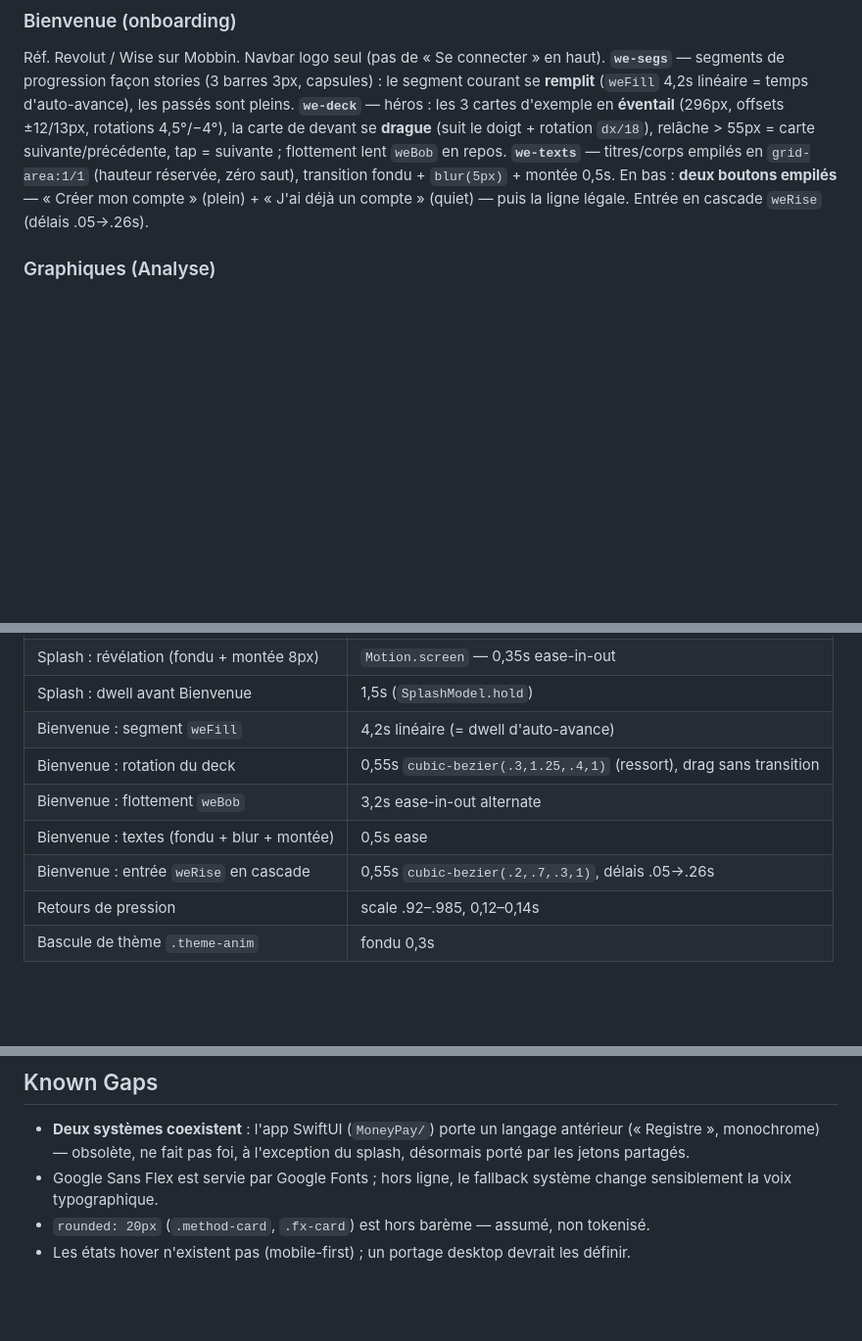
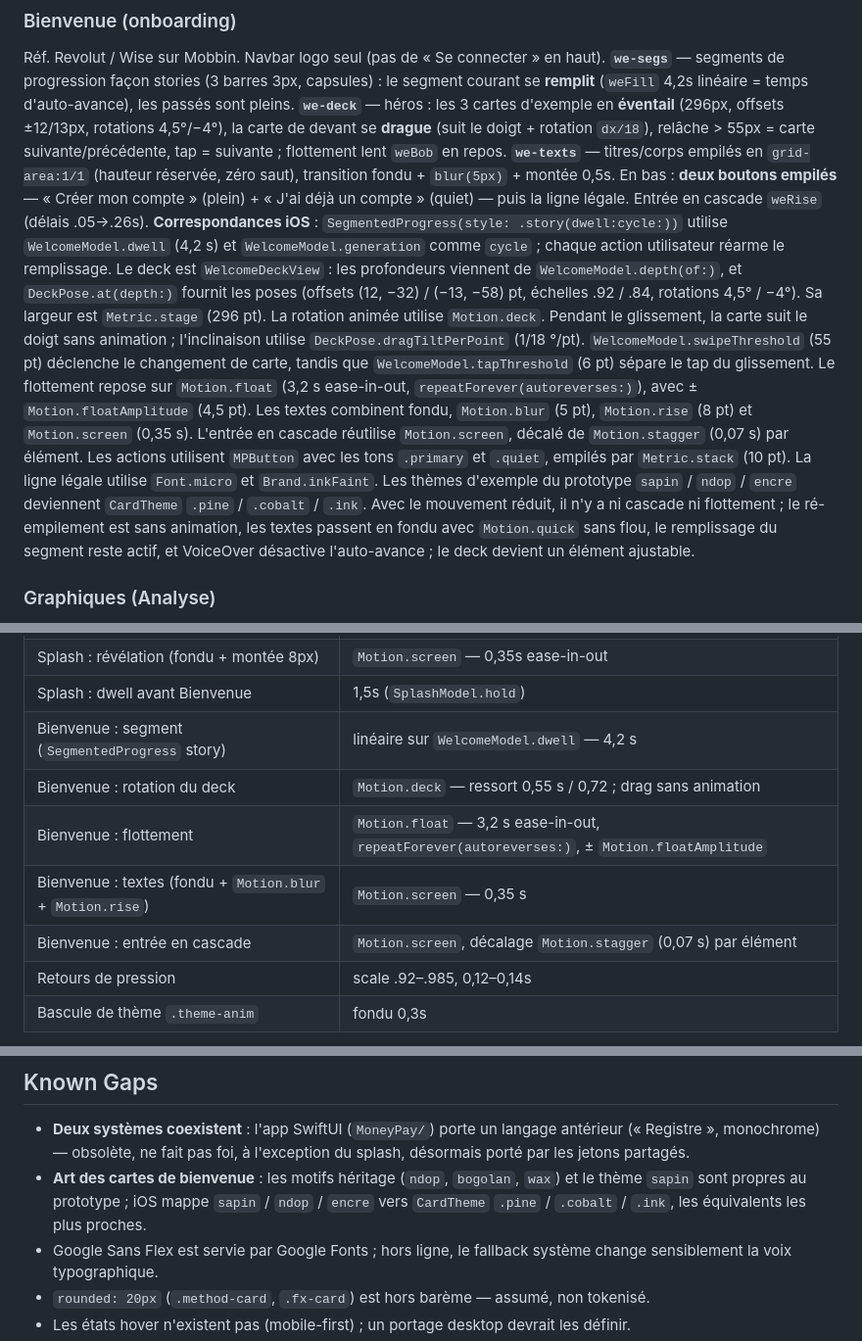
Before and after one commit to GenjiruSUchiwa/moneypay, a Markdown page: docs/design/DESIGN.md, 3 parts joined by grey strips. Shown at 98% size. GitHub-like rendering; blank space fills up the shorter version.

Commit message:
docs(docs): document the iOS welcome card deck in DESIGN.md (#22)

```diff
--- a/docs/design/DESIGN.md
+++ b/docs/design/DESIGN.md
@@ -750,6 +752,27 @@ relâche > 55px = carte suivante/précédente, tap = suivante ; flottement lent
 transition fondu + `blur(5px)` + montée 0,5s.
 En bas : **deux boutons empilés** — « Créer mon compte » (plein) + « J'ai déjà un compte »
 (quiet) — puis la ligne légale. Entrée en cascade `weRise` (délais .05→.26s).
+**Correspondances iOS** : `SegmentedProgress(style: .story(dwell:cycle:))` utilise
+`WelcomeModel.dwell` (4,2 s) et `WelcomeModel.generation` comme `cycle` ; chaque action
+utilisateur réarme le remplissage. Le deck est `WelcomeDeckView` : les profondeurs viennent
+de `WelcomeModel.depth(of:)`, et `DeckPose.at(depth:)` fournit les poses (offsets (12, −32) /
+(−13, −58) pt, échelles .92 / .84, rotations 4,5° / −4°). Sa largeur est `Metric.stage`
+(296 pt). La rotation animée utilise `Motion.deck`.
+Pendant le glissement, la carte suit le doigt sans animation ; l'inclinaison utilise
+`DeckPose.dragTiltPerPoint` (1/18 °/pt). `WelcomeModel.swipeThreshold` (55 pt) déclenche
+le changement de carte, tandis que `WelcomeModel.tapThreshold` (6 pt) sépare le tap du
+glissement. Le flottement repose sur `Motion.float` (3,2 s ease-in-out,
+`repeatForever(autoreverses:)`), avec ± `Motion.floatAmplitude` (4,5 pt).
+Les textes combinent fondu, `Motion.blur` (5 pt), `Motion.rise` (8 pt) et `Motion.screen`
+(0,35 s). L'entrée en cascade réutilise `Motion.screen`, décalé de `Motion.stagger`
+(0,07 s) par élément.
+Les actions utilisent `MPButton` avec les tons `.primary` et `.quiet`, empilés par
+`Metric.stack` (10 pt). La ligne légale utilise `Font.micro` et `Brand.inkFaint`. Les thèmes
+d'exemple du prototype `sapin` / `ndop` / `encre` deviennent `CardTheme` `.pine` / `.cobalt` /
+`.ink`.
+Avec le mouvement réduit, il n'y a ni cascade ni flottement ; le ré-empilement est sans
+animation, les textes passent en fondu avec `Motion.quick` sans flou, le remplissage du segment
+reste actif, et VoiceOver désactive l'auto-avance ; le deck devient un élément ajustable.
 
 ### Graphiques (Analyse)
 **`bars-chart`** — barres `{colors.ink}` à 13 %, **active en `{colors.green}`** + étiquette,
@@ -789,11 +812,11 @@ Tout est conditionné par `.anim` sur la racine ; `prefers-reduced-motion` neutr
 | Entrée du détail de carte `cdHero` | 0,5s, uniquement au push (`[data-anim="push"]`) |
 | Splash : révélation (fondu + montée 8px) | `Motion.screen` — 0,35s ease-in-out |
 | Splash : dwell avant Bienvenue | 1,5s (`SplashModel.hold`) |
-| Bienvenue : segment `weFill` | 4,2s linéaire (= dwell d'auto-avance) |
-| Bienvenue : rotation du deck | 0,55s `cubic-bezier(.3,1.25,.4,1)` (ressort), drag sans transition |
-| Bienvenue : flottement `weBob` | 3,2s ease-in-out alternate |
-| Bienvenue : textes (fondu + blur + montée) | 0,5s ease |
-| Bienvenue : entrée `weRise` en cascade | 0,55s `cubic-bezier(.2,.7,.3,1)`, délais .05→.26s |
+| Bienvenue : segment (`SegmentedProgress` story) | linéaire sur `WelcomeModel.dwell` — 4,2 s |
+| Bienvenue : rotation du deck | `Motion.deck` — ressort 0,55 s / 0,72 ; drag sans animation |
+| Bienvenue : flottement | `Motion.float` — 3,2 s ease-in-out, `repeatForever(autoreverses:)`, ± `Motion.floatAmplitude` |
+| Bienvenue : textes (fondu + `Motion.blur` + `Motion.rise`) | `Motion.screen` — 0,35 s |
+| Bienvenue : entrée en cascade | `Motion.screen`, décalage `Motion.stagger` (0,07 s) par élément |
 | Retours de pression | scale .92–.985, 0,12–0,14s |
 | Bascule de thème `.theme-anim` | fondu 0,3s |
 
@@ -866,6 +889,9 @@ creux = `{colors.well}` · capsule = 999px · gutter = 20px.
 - **Deux systèmes coexistent** : l'app SwiftUI (`MoneyPay/`) porte un langage antérieur
   (« Registre », monochrome) — obsolète, ne fait pas foi, à l'exception du splash, désormais
   porté par les jetons partagés.
+- **Art des cartes de bienvenue** : les motifs héritage (`ndop`, `bogolan`, `wax`) et le thème
+  `sapin` sont propres au prototype ; iOS mappe `sapin` / `ndop` / `encre` vers `CardTheme`
+  `.pine` / `.cobalt` / `.ink`, les équivalents les plus proches.
 - Google Sans Flex est servie par Google Fonts ; hors ligne, le fallback système change
   sensiblement la voix typographique.
 - `rounded: 20px` (`.method-card`, `.fx-card`) est hors barème — assumé, non tokenisé.
```
Also changed, not shown: other parts of docs/design/DESIGN.md (+2 -0 lines).
